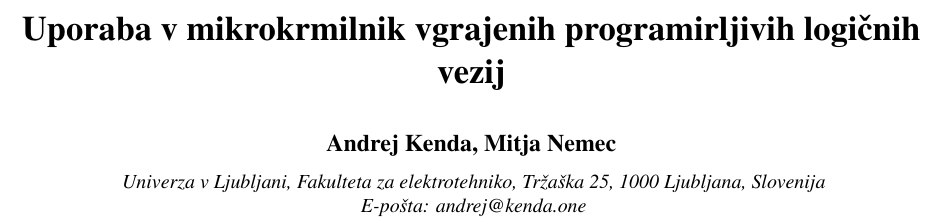
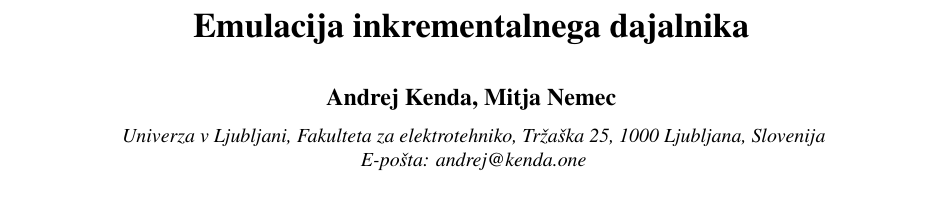
Before and after one commit to MitjaNemec/ERK_2021_programabilna_v_MCU, a LaTeX paper (ERK_clb_usage.tex): part of page 1 of 4, cut at the place of the change, the shorter picture padded with empty space. Compiled offline with pdfLaTeX.

Commit message:
spremenjena naslova

```diff
--- a/ERK_clb_usage.tex
+++ b/ERK_clb_usage.tex
@@ -30,7 +30,7 @@
 
 \begin{document}
 \begin{sloppypar}
-\title{Uporaba v mikrokrmilnik vgrajenih programirljivih logičnih vezij}
+\title{Emulacija inkrementalnega dajalnika}
 
 \author{Andrej Kenda, Mitja Nemec}
 
```
Also changed, not shown: ERK_clb_overview.tex (+1 -1 lines), ERK_clb_overview.pdf, ERK_clb_usage.pdf.
